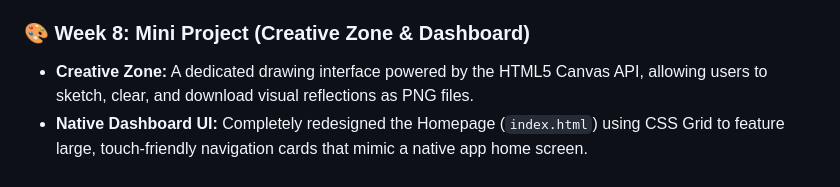
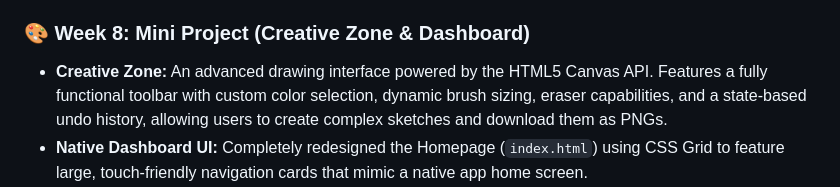
Before and after one commit to Sagarghising-bee/-Learning-Journal-Progressive-Web-App-PWA, a Markdown page: README.md, the part around the change. Drawn GitHub-style.

```diff
--- a/README.md
+++ b/README.md
@@ -20,7 +20,7 @@ The application is deployed live, serving all static frontend assets and managin
 This journal was developed across several weeks, showcasing incremental learning from basic HTML to a full-stack PWA.
 
 ### 🎨 Week 8: Mini Project (Creative Zone & Dashboard)
-* **Creative Zone:** A dedicated drawing interface powered by the HTML5 Canvas API, allowing users to sketch, clear, and download visual reflections as PNG files.
+* **Creative Zone:** An advanced drawing interface powered by the HTML5 Canvas API. Features a fully functional toolbar with custom color selection, dynamic brush sizing, eraser capabilities, and a state-based undo history, allowing users to create complex sketches and download them as PNGs.
 * **Native Dashboard UI:** Completely redesigned the Homepage (`index.html`) using CSS Grid to feature large, touch-friendly navigation cards that mimic a native app home screen.
 * **Touch Event Support:** Implemented complex JavaScript logic to handle `touchstart` and `touchmove` events, ensuring smooth drawing on mobile devices without page scrolling.
 * **Dynamic Greeting:** Added a time-aware greeting system ("Good Morning/Evening") for a personalized user experience.
```
